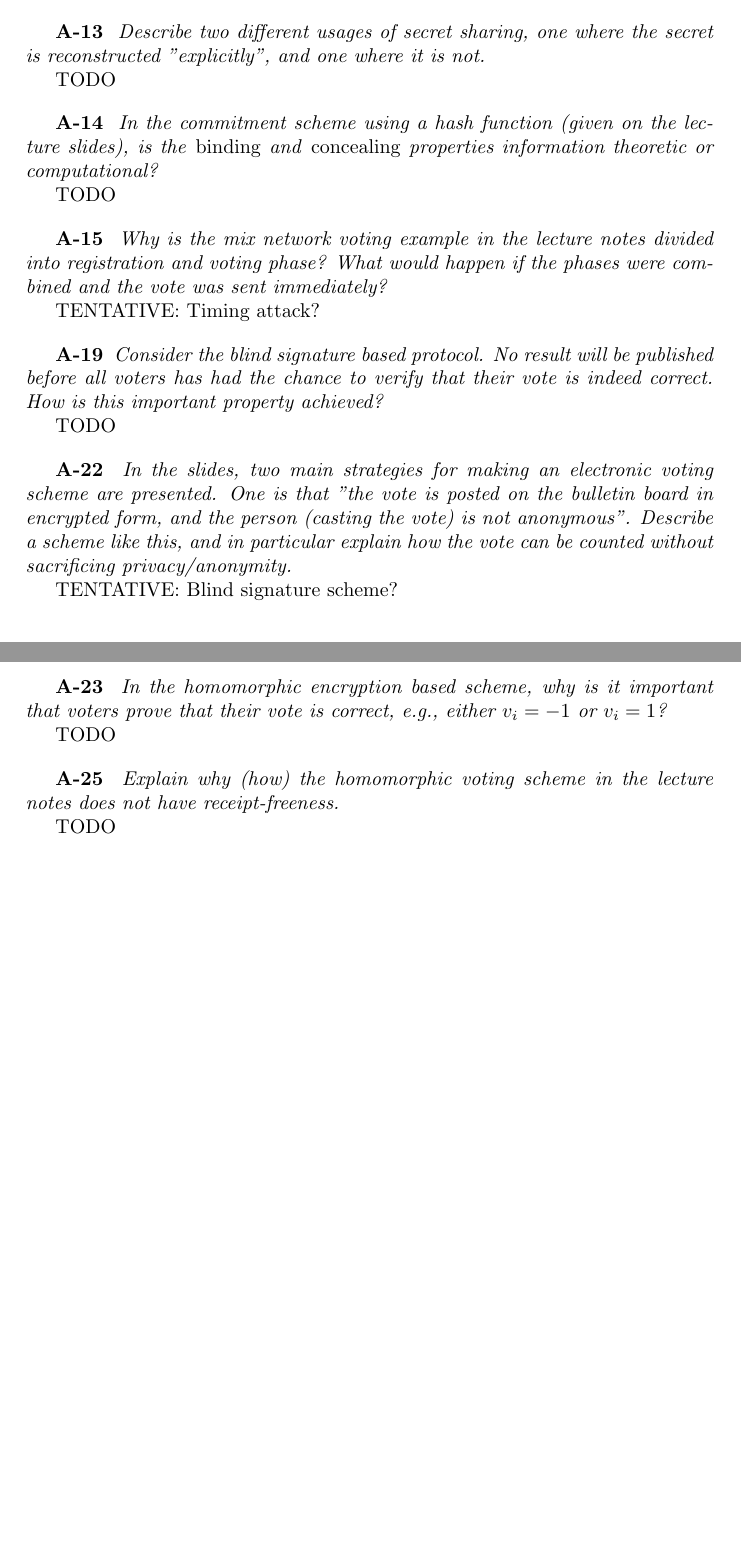
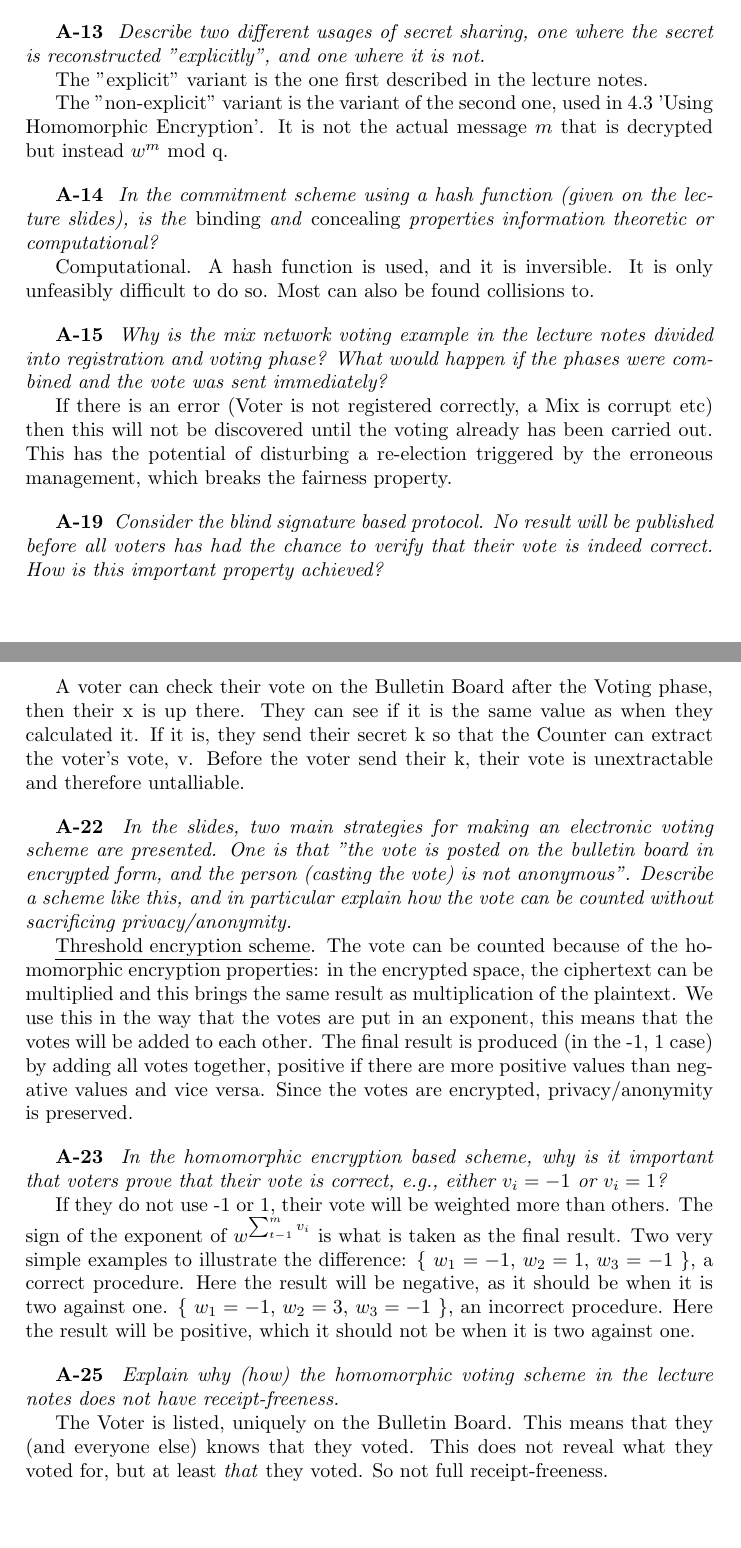
Before and after one commit to rasmusolofzon/sec_of_a_spider, a LaTeX document (HA3/A/A.tex): two parts of pages 1 and 2 of 2, joined at a grey line, cut so that both start at the same text. Compiled offline with pdfLaTeX.

Commit message:
HA3: A={completed own answers}

```diff
--- a/HA3/A/A.tex
+++ b/HA3/A/A.tex
@@ -41,7 +41,11 @@
 }
 
 \A{
-  TODO
+  The "explicit" variant is the one first described in the lecture notes.
+
+  The "non-explicit" variant is the variant of the second one, used in
+  4.3 'Using Homomorphic Encryption'.
+  It is not the actual message $m$ that is decrypted but instead $w^m$ mod q.
 }
 
 \Q{14} {
@@ -51,7 +55,9 @@
 }
 
 \A{
-  TODO
+  Computational. A hash function is used, and it is inversible.
+  It is only unfeasibly difficult to do so.
+  Most can also be found collisions to.
 }
 
 \Q{15} {
@@ -62,7 +68,10 @@
 }
 
 \A{
-  TENTATIVE: Timing attack?
+  If there is an error (Voter is not registered correctly, a Mix is corrupt etc) then this will
+  not be discovered until the voting already has been carried out.
+  This has the potential of disturbing a re-election triggered by the
+  erroneous management, which breaks the fairness property.
 }
 
 \Q{19} {
@@ -73,7 +82,16 @@
   }
 
 \A{
-  TODO
+%  A voter's vote is 'packed in' into one of the first things they send,
+%  $h(v,k)$. This is, after going through more functions and the Administrator
+%  (who signs it), put on the bulletin board: inside $e_i$ (and also $s_i$, but
+%  that is just $e_i$ signed by voter).
+
+  A voter can check their vote on the Bulletin Board after the Voting phase,
+  then their x is up there. They can see if it is the same value as when they
+  calculated it. If it is, they send their secret k so that the Counter
+  can extract the voter's vote, v. Before the voter send their k,
+  their vote is unextractable and therefore untalliable.
 }
 
 \Q{22} {
@@ -86,7 +104,15 @@
 }
 
 \A{
-  TENTATIVE: Blind signature scheme?
+  \underline{Threshold encryption scheme}.
+  The vote can be counted because of the homomorphic encryption properties:
+  in the encrypted space, the ciphertext can be multiplied and this
+  brings the same result as multiplication of the plaintext.
+  We use this in the way that the votes are put in an exponent, this means
+  that the votes will be added to each other. The final result is produced
+  (in the -1, 1 case) by adding all votes together, positive if there are
+  more positive values than negative values and vice versa. Since the
+  votes are encrypted, privacy/anonymity is preserved.
 }
 
 \Q{23} {
@@ -95,7 +121,13 @@
 }
 
 \A{
-  TODO
+  If they do not use -1 or 1, their vote will be weighted more than others.
+  The sign of the exponent of $w^{\sum_{t-1}^{m} v_i}$ is what is taken as the
+  final result. Two very simple examples to illustrate the difference:
+  \{ $w_1 = -1$, $w_2 = 1$, $w_3 = -1$ \}, a correct procedure. Here the result will be negative, as it should be when it is two against one.
+  \{ $w_1 = -1$, $w_2 = 3$, $w_3 = -1$ \}, an incorrect procedure. Here the result
+  will be positive, which it should not be when it is
+  two against one.
 }
 
 \Q{25} {
@@ -104,7 +136,10 @@
 }
 
 \A{
-  TODO
+  The Voter is listed, uniquely on the Bulletin Board. This means that they
+  (and everyone else) knows that they voted. This does not reveal what they
+  voted for, but at least \textit{that} they voted. So not full
+  receipt-freeness.
 }
 
 \end{document}
```
Also changed, not shown: HA3/A/A.pdf.
